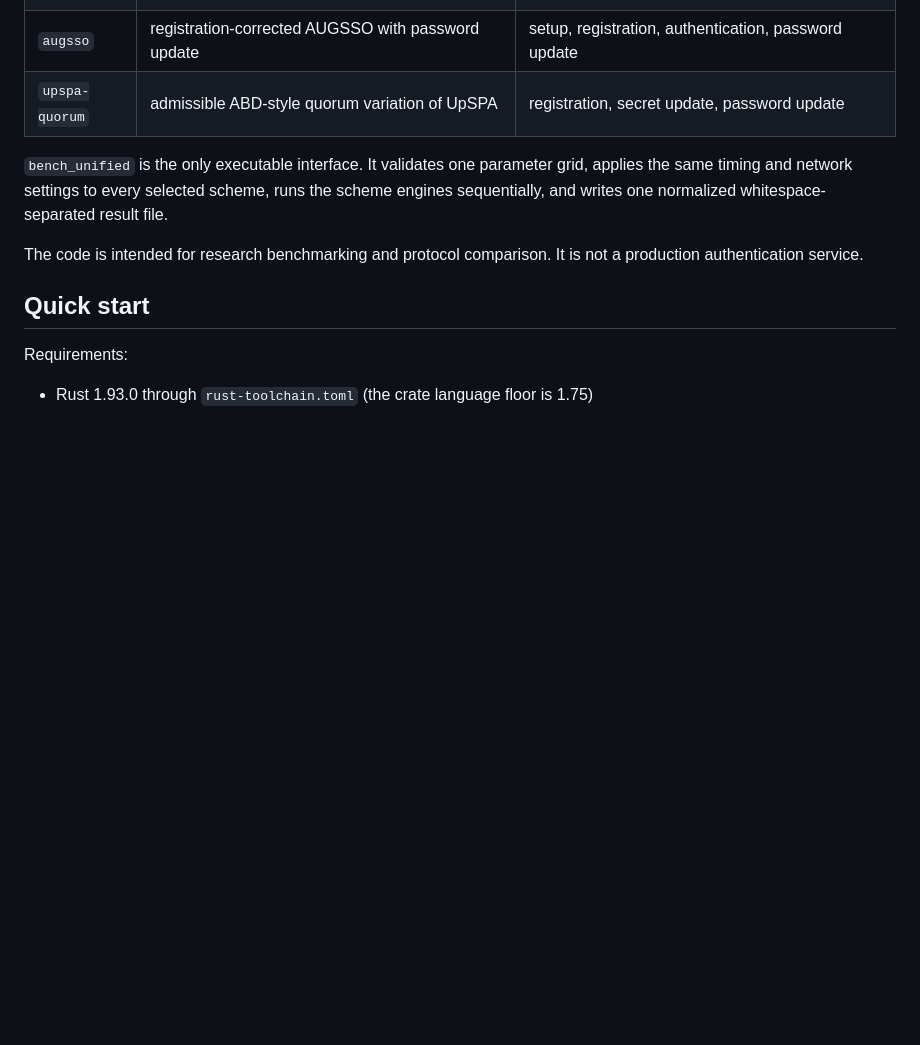
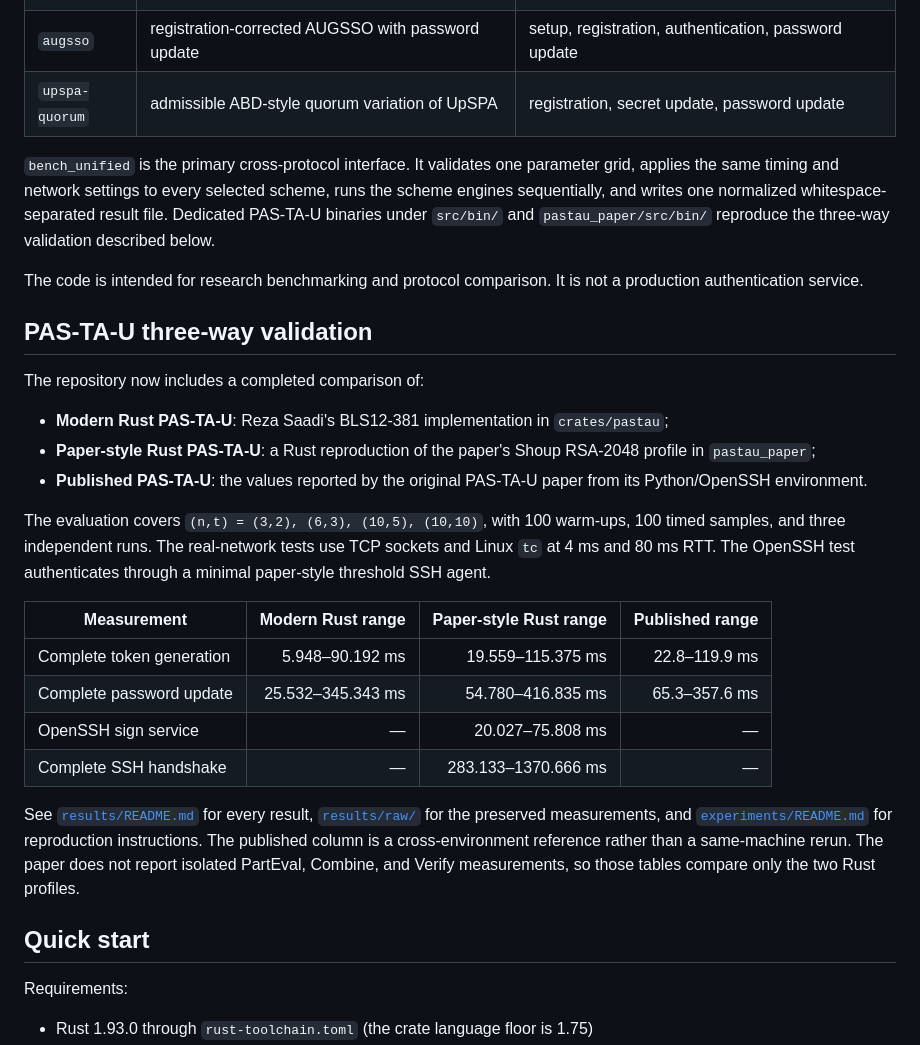
Before and after one commit to rezasaadi/Threshold-Password-Authentication-Protocols, a Markdown page: README.md, the part around one of its changes. Drawn GitHub-style; blank space fills up the shorter version.

```diff
--- a/README.md
+++ b/README.md
@@ -9,9 +9,28 @@ This repository provides one reproducible Rust benchmark for four password-authe
 | `augsso` | registration-corrected AUGSSO with password update | setup, registration, authentication, password update |
 | `upspa-quorum` | admissible ABD-style quorum variation of UpSPA | registration, secret update, password update |
 
-`bench_unified` is the only executable interface. It validates one parameter grid, applies the same timing and network settings to every selected scheme, runs the scheme engines sequentially, and writes one normalized whitespace-separated result file.
+`bench_unified` is the primary cross-protocol interface. It validates one parameter grid, applies the same timing and network settings to every selected scheme, runs the scheme engines sequentially, and writes one normalized whitespace-separated result file. Dedicated PAS-TA-U binaries under `src/bin/` and `pastau_paper/src/bin/` reproduce the three-way validation described below.
 
 The code is intended for research benchmarking and protocol comparison. It is not a production authentication service.
+
+## PAS-TA-U three-way validation
+
+The repository now includes a completed comparison of:
+
+- **Modern Rust PAS-TA-U**: Reza Saadi's BLS12-381 implementation in `crates/pastau`;
+- **Paper-style Rust PAS-TA-U**: a Rust reproduction of the paper's Shoup RSA-2048 profile in `pastau_paper`;
+- **Published PAS-TA-U**: the values reported by the original PAS-TA-U paper from its Python/OpenSSH environment.
+
+The evaluation covers `(n,t) = (3,2), (6,3), (10,5), (10,10)`, with 100 warm-ups, 100 timed samples, and three independent runs. The real-network tests use TCP sockets and Linux `tc` at 4 ms and 80 ms RTT. The OpenSSH test authenticates through a minimal paper-style threshold SSH agent.
+
+| Measurement | Modern Rust range | Paper-style Rust range | Published range |
+|---|---:|---:|---:|
+| Complete token generation | 5.948–90.192 ms | 19.559–115.375 ms | 22.8–119.9 ms |
+| Complete password update | 25.532–345.343 ms | 54.780–416.835 ms | 65.3–357.6 ms |
+| OpenSSH sign service | — | 20.027–75.808 ms | — |
+| Complete SSH handshake | — | 283.133–1370.666 ms | — |
+
+See [`results/README.md`](results/README.md) for every result, [`results/raw/`](results/raw/) for the preserved measurements, and [`experiments/README.md`](experiments/README.md) for reproduction instructions. The published column is a cross-environment reference rather than a same-machine rerun. The paper does not report isolated PartEval, Combine, and Verify measurements, so those tables compare only the two Rust profiles.
 
 ## Quick start
 
```
Also changed, not shown: other parts of README.md (+24 -13 lines).
